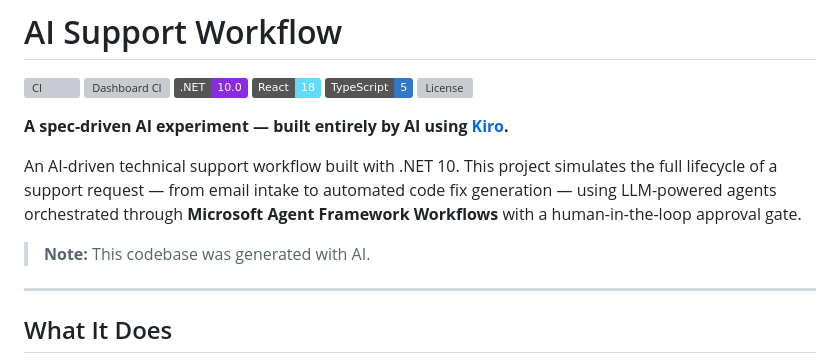
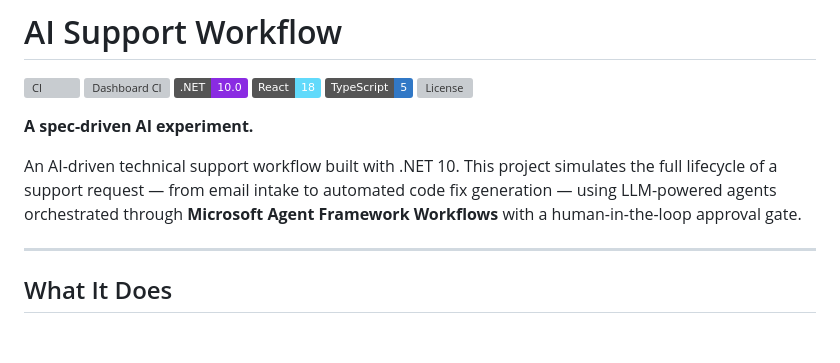
Before and after one commit to GabrieleTronchin/AiSupportWorkflow, a Markdown page: README.md, the part around the change. Rendered like a GitHub page; badges without logos; blank space fills up the shorter version; grey boxes are pictures that could not be loaded.

Commit message:
docs: remove AI/Kiro references from README

```diff
--- a/README.md
+++ b/README.md
@@ -7,11 +7,9 @@
 ![TypeScript](https://img.shields.io/badge/TypeScript-5-3178c6?logo=typescript&logoColor=white)
 ![License](https://img.shields.io/github/license/GabrieleTronchin/AiSupportWorkflow)
 
-**A spec-driven AI experiment — built entirely by AI using [Kiro](https://kiro.dev).**
+**A spec-driven AI experiment.**
 
 An AI-driven technical support workflow built with .NET 10. This project simulates the full lifecycle of a support request — from email intake to automated code fix generation — using LLM-powered agents orchestrated through **Microsoft Agent Framework Workflows** with a human-in-the-loop approval gate.
-
-> **Note:** This codebase was generated with AI.
 
 ---
 
```
